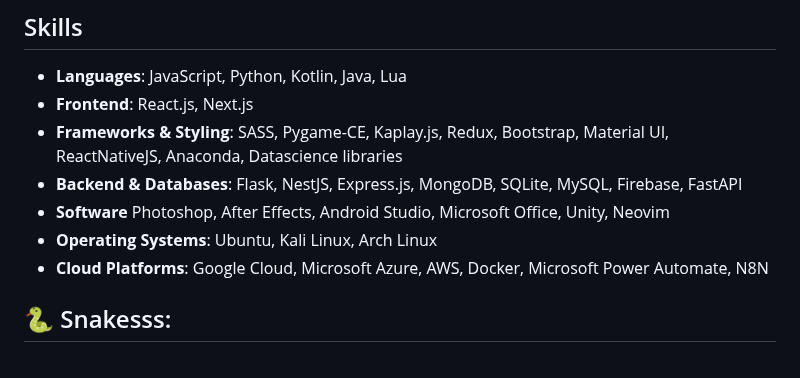
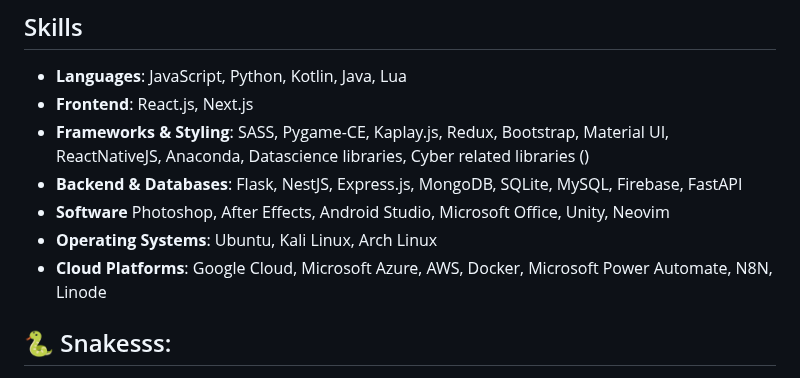
Before and after one commit to bluekitsune-sad/bluekitsune-sad, a Markdown page: README.md, the part around the change. Drawn GitHub-style.

```diff
--- a/README.md
+++ b/README.md
@@ -36,11 +36,11 @@ Versatile Developer | MERN Stack, Android, WordPress, Game Dev, Cybersecurity |
 
 - **Languages**: JavaScript, Python, Kotlin, Java, Lua
 - **Frontend**: React.js, Next.js
-- **Frameworks & Styling**: SASS, Pygame-CE, Kaplay.js, Redux, Bootstrap, Material UI, ReactNativeJS, Anaconda, Datascience libraries
+- **Frameworks & Styling**: SASS, Pygame-CE, Kaplay.js, Redux, Bootstrap, Material UI, ReactNativeJS, Anaconda, Datascience libraries, Cyber related libraries ()
 - **Backend & Databases**: Flask, NestJS, Express.js, MongoDB, SQLite, MySQL, Firebase, FastAPI
 - **Software** Photoshop, After Effects, Android Studio, Microsoft Office, Unity, Neovim
 - **Operating Systems**: Ubuntu, Kali Linux, Arch Linux
-- **Cloud Platforms**: Google Cloud, Microsoft Azure, AWS, Docker, Microsoft Power Automate, N8N
+- **Cloud Platforms**: Google Cloud, Microsoft Azure, AWS, Docker, Microsoft Power Automate, N8N, Linode
 
 <!--![Saad Yousuf's GitHub Stats](https://github.com/bluekitsune-sad/bluekitsune-sad/blob/stats-card/profileCardCreation/github_stats_card.svg) -->
 
```
